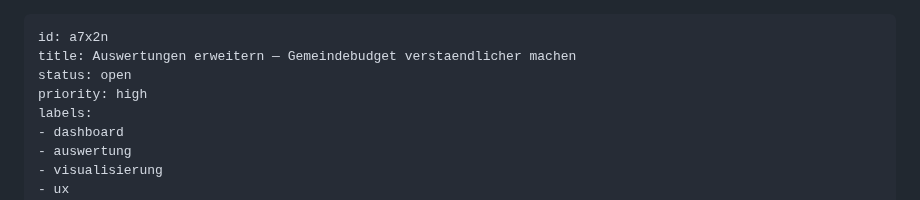
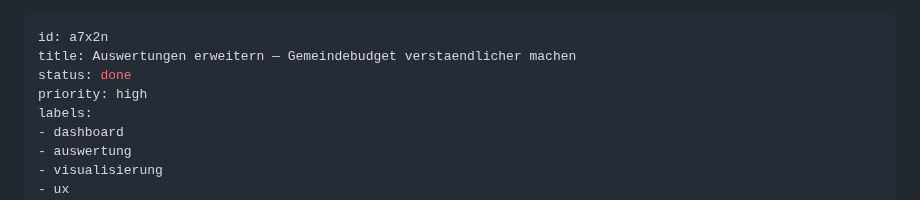
Before and after one commit to GrueneAT/gemeindefinanzen, a Markdown page: .issues/auswertungen-erweitern-gemeindebudget/ISSUE.md, the part around the change. GitHub-like rendering.

Commit message:
a7x2n: Issue als erledigt markieren

```diff
--- a/.issues/auswertungen-erweitern-gemeindebudget/ISSUE.md
+++ b/.issues/auswertungen-erweitern-gemeindebudget/ISSUE.md
@@ -1,7 +1,7 @@
 ---
 id: a7x2n
 title: Auswertungen erweitern — Gemeindebudget verstaendlicher machen
-status: open
+status: done
 priority: high
 labels:
 - dashboard
```
